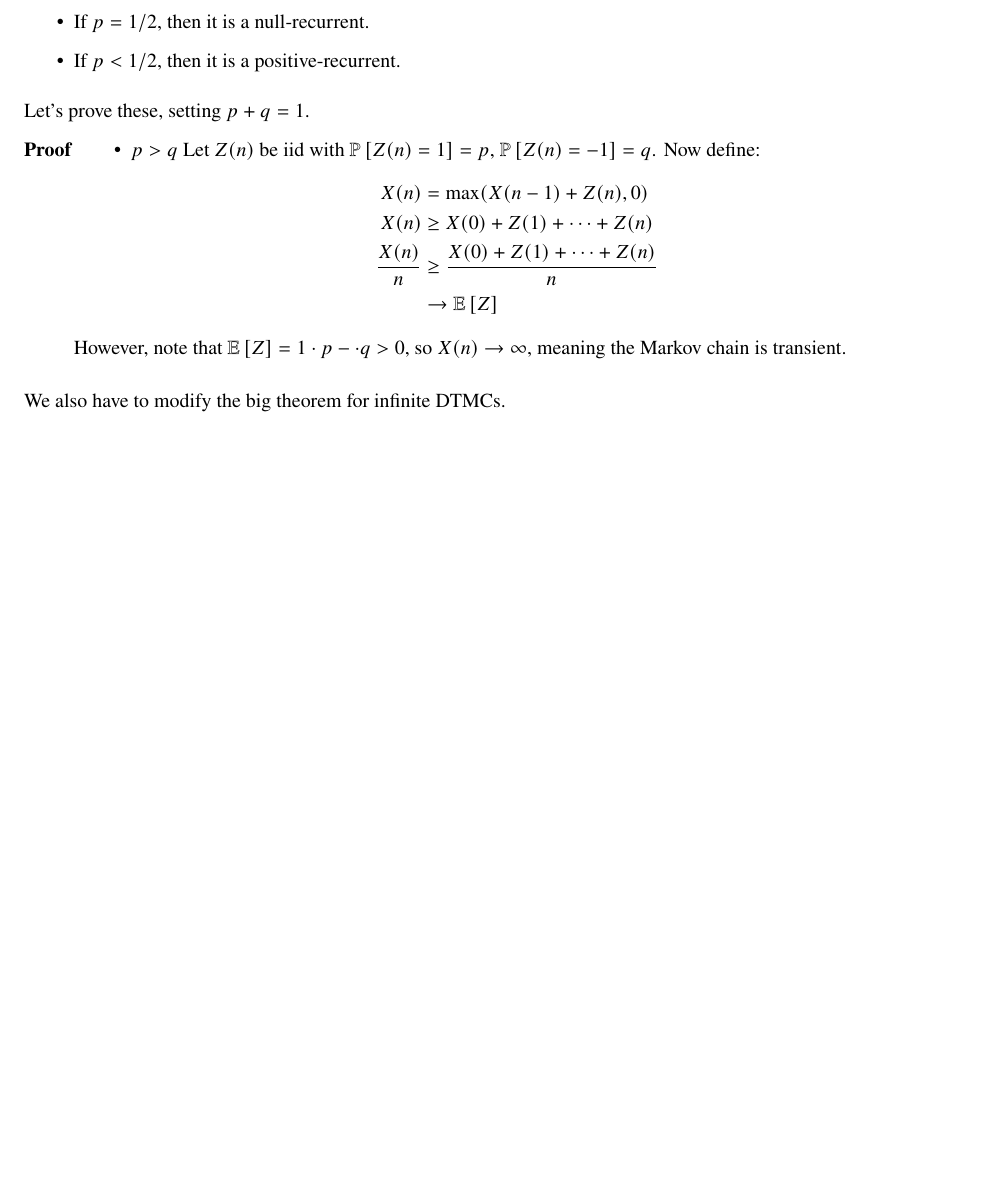
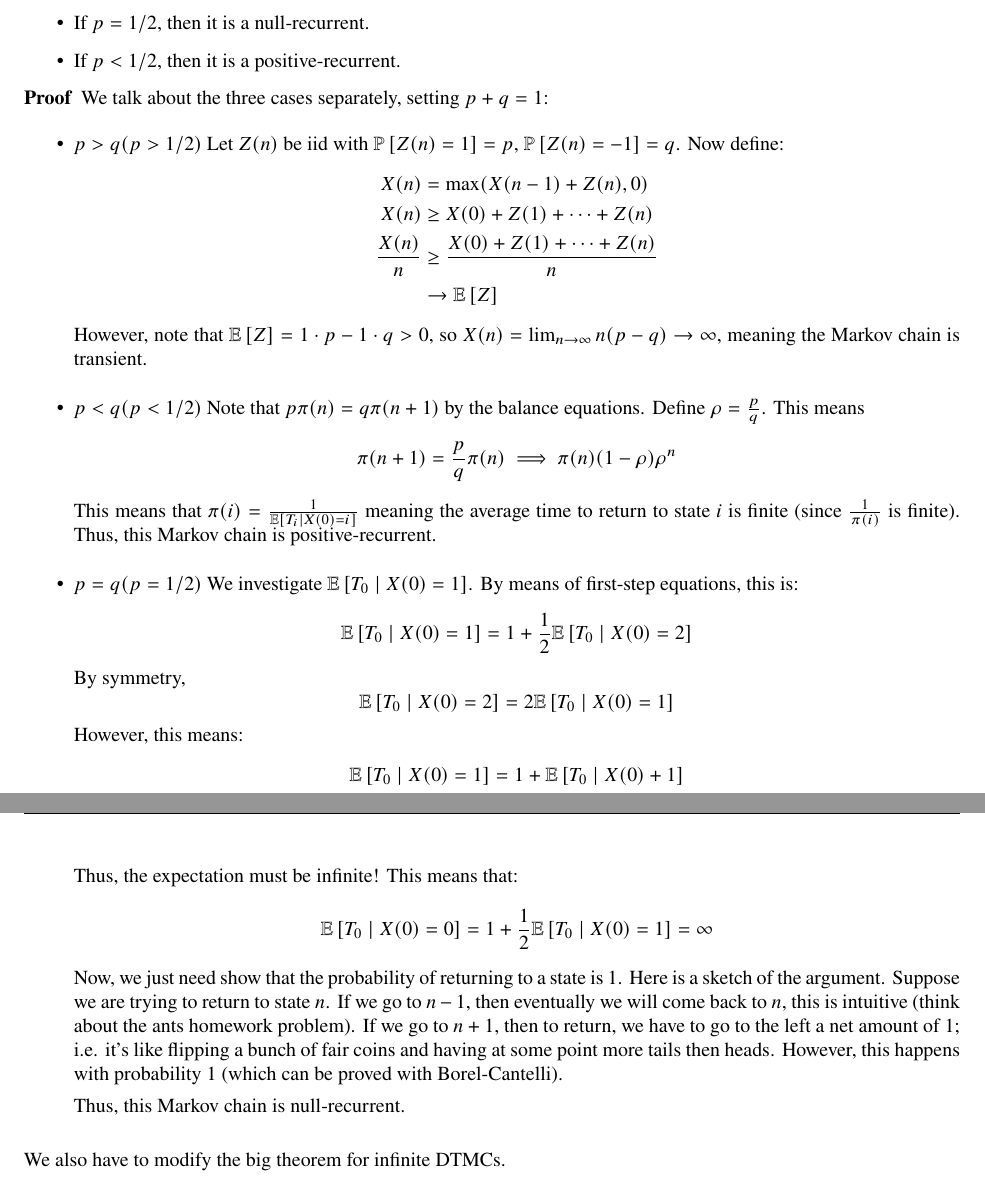
Before and after one commit to girantinas/my-notes, a LaTeX document (EECS126/lectures.tex, which reads EECS126/Lectures/lecture12.tex): part of page 33 of 36 before the commit and two parts of pages 33 and 34 of 36 after it, the two joined at a grey line, cut so that both start at the same text, the shorter picture padded with empty space. Compiled offline with pdfLaTeX.

Commit message:
eecs126 lec14

```diff
--- a/EECS126/Lectures/lecture12.tex
+++ b/EECS126/Lectures/lecture12.tex
@@ -122,10 +123,11 @@ Then, we have the following:
     \item If $p = 1/2$, then it is a null-recurrent.
     \item If $p < 1/2$, then it is a positive-recurrent.
 \end{itemize}
-Let's prove these, setting $p + q = 1$.
+
 \begin{proof*}
+    We talk about the three cases separately, setting $p + q = 1$:
     \begin{itemize}
-        \item $p > q$
+        \item $p > q (p > 1/2)$
         Let $Z(n)$ be iid with $\Pr{Z(n) = 1} = p$, $\Pr{Z(n) = -1} = q$. Now define:
         \begin{align*}
             X(n) &= \max(X(n - 1) + Z(n), 0) \\
@@ -133,12 +135,42 @@ Let's prove these, setting $p + q = 1$.
             \frac{X(n)}{n} &\geq \frac{X(0) + Z(1) + \dots + Z(n)}{n} \\
             &\to \E{Z}
         \end{align*}
-        However, note that $\E{Z} = 1 \cdot p - \cdot q > 0 $, so $X(n) \to \infty$, meaning
+        However, note that $\E{Z} = 1 \cdot p - 1 \cdot q > 0 $, so $X(n) = \lim_{n \to \infty} n(p - q) \to \infty$, meaning
         the Markov chain is transient.
     \end{itemize}
 
+    \begin{itemize}
+        \item $p < q (p < 1/2)$
+        Note that $p \pi(n) = q \pi(n + 1)$ by the balance equations. Define $\rho = \frac{p}{q}$. This means
+        \[ \pi(n + 1) = \frac{p}{q} \pi(n) \implies \pi(n)  (1 - \rho)\rho^n \]
+        This means that $\pi(i) = \frac{1}{\E{T_i \mid {X(0) = i}}}$ meaning the average time to return to state $i$ is
+        finite (since $\frac{1}{\pi(i)}$ is finite). Thus, this Markov chain is positive-recurrent.
+    \end{itemize}
+
+    \begin{itemize}
+        \item $p = q (p = 1/2)$
+        We investigate $\E{T_0 \mid X(0) = 1}$. By means of first-step equations, this is:
+        \[\E{T_0 \mid X(0) = 1} = 1 + \frac{1}{2} \E{T_0 \mid X(0) = 2} \]
+        By symmetry,
+        \[ \E{T_0 \mid X(0) = 2} = 2 \E{T_0 \mid X(0) = 1} \]
+        However, this means:
+        \begin{align*}
+            \E{T_0 \mid X(0) = 1} &= 1 + \E{T_0 \mid X(0) + 1} \\
+            1 &= 0
+        \end{align*}
+        Thus, the expectation must be infinite! This means that:
+        \[ \E{T_0 \mid X(0) = 0} = 1 + \frac{1}{2} \E{T_0 \mid X(0) = 1} = \infty \]
+        Now, we just need show that the probability of returning to a state is 1.
+        Here is a sketch of the argument.
+        Suppose we are trying to return to state $n$. If we go to $n - 1$, then eventually we will come back to $n$,
+        this is intuitive (think about the ants homework problem). If we go to $n + 1$, then to return, we have to go to the left
+        a net amount of 1; i.e. it's like flipping a bunch of fair coins and having at some point more tails then heads. However,
+        this happens with probability 1 (which can be proved with Borel-Cantelli).
+
+        Thus, this Markov chain is null-recurrent.
+    \end{itemize}
+
 \end{proof*}
-
 
 We also have to modify the big theorem for infinite DTMCs.
 
```
Also changed, not shown: EECS126/Lectures/lecture13.tex (+9 -8 lines), EECS126/Lectures/lecture14.tex (added, +18 -0 lines), EECS126/lectures.pdf, EECS126/Lectures/lecture12.tex (3 more changed lines).
